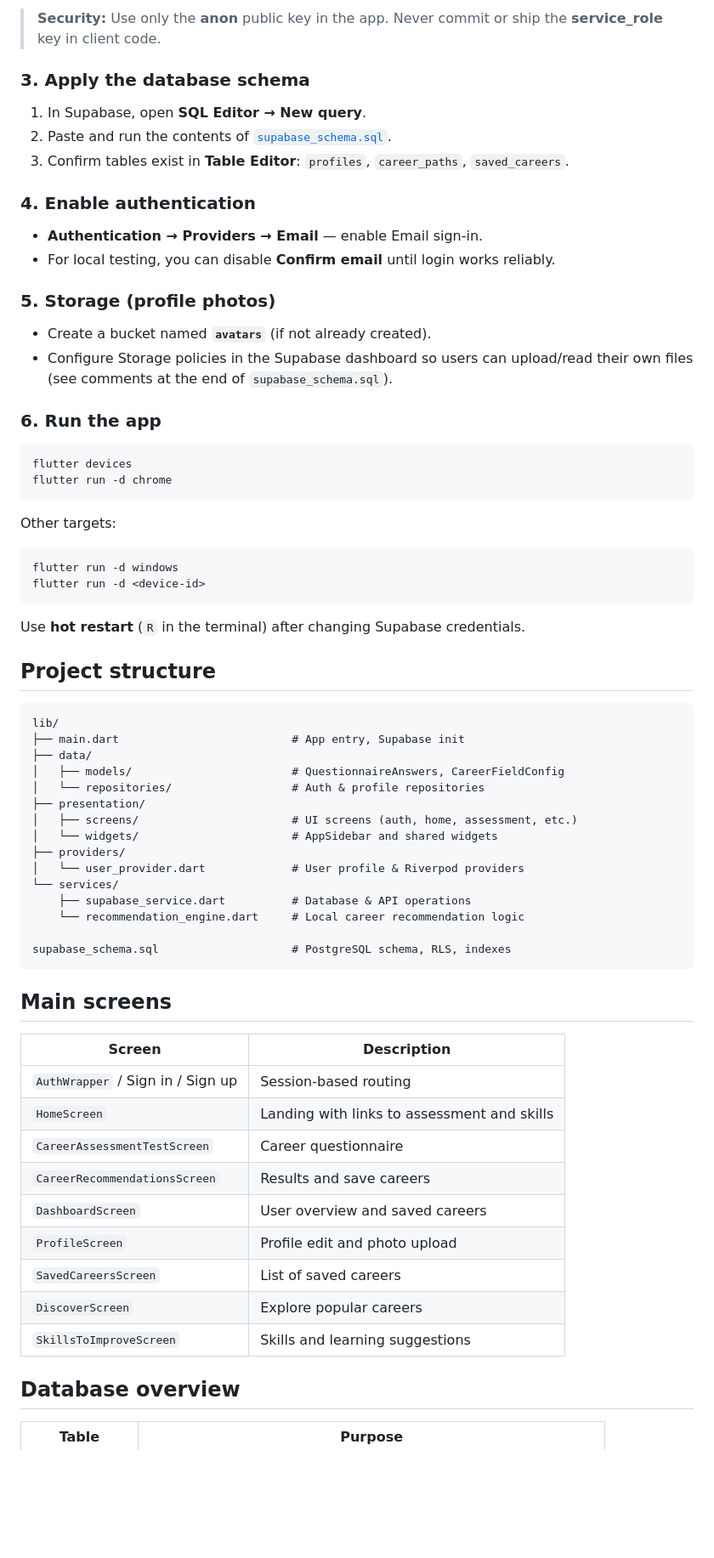
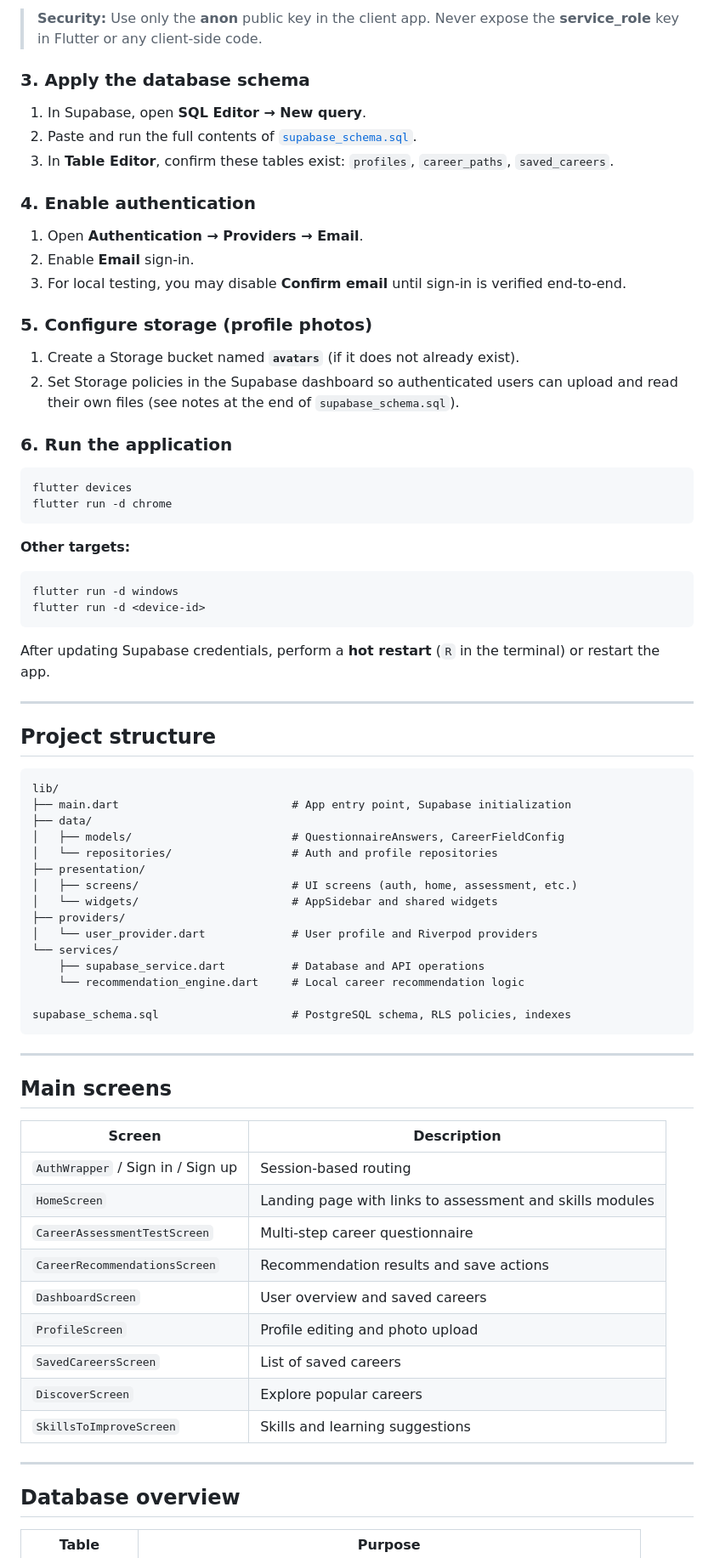
Before and after one commit to gresabruqi-git/CareerHub-Mobile, a Markdown page: README.md, the part around one of its changes. Shown at 85% size. GitHub-like rendering; blank space fills up the shorter version.

````diff
--- a/README.md
+++ b/README.md
@@ -49,71 +85,78 @@ flutter pub get
 
-> **Security:** Use only the **anon** public key in the app. Never commit or ship the **service_role** key in client code.
+> **Security:** Use only the **anon** public key in the client app. Never expose the **service_role** key in Flutter or any client-side code.
 
 ### 3. Apply the database schema
 
 1. In Supabase, open **SQL Editor → New query**.
-2. Paste and run the contents of [`supabase_schema.sql`](supabase_schema.sql).
-3. Confirm tables exist in **Table Editor**: `profiles`, `career_paths`, `saved_careers`.
+2. Paste and run the full contents of [`supabase_schema.sql`](supabase_schema.sql).
+3. In **Table Editor**, confirm these tables exist: `profiles`, `career_paths`, `saved_careers`.
 
 ### 4. Enable authentication
 
-- **Authentication → Providers → Email** — enable Email sign-in.
-- For local testing, you can disable **Confirm email** until login works reliably.
+1. Open **Authentication → Providers → Email**.
+2. Enable **Email** sign-in.
+3. For local testing, you may disable **Confirm email** until sign-in is verified end-to-end.
 
-### 5. Storage (profile photos)
+### 5. Configure storage (profile photos)
 
-- Create a bucket named **`avatars`** (if not already created).
-- Configure Storage policies in the Supabase dashboard so users can upload/read their own files (see comments at the end of `supabase_schema.sql`).
+1. Create a Storage bucket named **`avatars`** (if it does not already exist).
+2. Set Storage policies in the Supabase dashboard so authenticated users can upload and read their own files (see notes at the end of `supabase_schema.sql`).
 
-### 6. Run the app
+### 6. Run the application
 
 ```bash
 flutter devices
 flutter run -d chrome
 ```
 
-Other targets:
+**Other targets:**
 
 ```bash
 flutter run -d windows
 flutter run -d <device-id>
 ```
 
-Use **hot restart** (`R` in the terminal) after changing Supabase credentials.
+After updating Supabase credentials, perform a **hot restart** (`R` in the terminal) or restart the app.
+
+---
 
 ## Project structure
 
 ```
 lib/
-├── main.dart                          # App entry, Supabase init
+├── main.dart                          # App entry point, Supabase initialization
 ├── data/
 │   ├── models/                        # QuestionnaireAnswers, CareerFieldConfig
-│   └── repositories/                  # Auth & profile repositories
+│   └── repositories/                  # Auth and profile repositories
 ├── presentation/
 │   ├── screens/                       # UI screens (auth, home, assessment, etc.)
 │   └── widgets/                       # AppSidebar and shared widgets
 ├── providers/
-│   └── user_provider.dart             # User profile & Riverpod providers
+│   └── user_provider.dart             # User profile and Riverpod providers
 └── services/
-    ├── supabase_service.dart          # Database & API operations
+    ├── supabase_service.dart          # Database and API operations
     └── recommendation_engine.dart     # Local career recommendation logic
 
-supabase_schema.sql                    # PostgreSQL schema, RLS, indexes
+supabase_schema.sql                    # PostgreSQL schema, RLS policies, indexes
 ```
+
+---
 
 ## Main screens
 
 | Screen | Description |
 |--------|-------------|
 | `AuthWrapper` / Sign in / Sign up | Session-based routing |
-| `HomeScreen` | Landing with links to assessment and skills |
-| `CareerAssessmentTestScreen` | Career questionnaire |
-| `CareerRecommendationsScreen` | Results and save careers |
+| `HomeScreen` | Landing page with links to assessment and skills modules |
+| `CareerAssessmentTestScreen` | Multi-step career questionnaire |
+| `CareerRecommendationsScreen` | Recommendation results and save actions |
 | `DashboardScreen` | User overview and saved careers |
-| `ProfileScreen` | Profile edit and photo upload |
+| `ProfileScreen` | Profile editing and photo upload |
 | `SavedCareersScreen` | List of saved careers |
 | `DiscoverScreen` | Explore popular careers |
 | `SkillsToImproveScreen` | Skills and learning suggestions |
+
+---
 
 ## Database overview
 
````
Also changed, not shown: other parts of README.md (+84 -34 lines).
